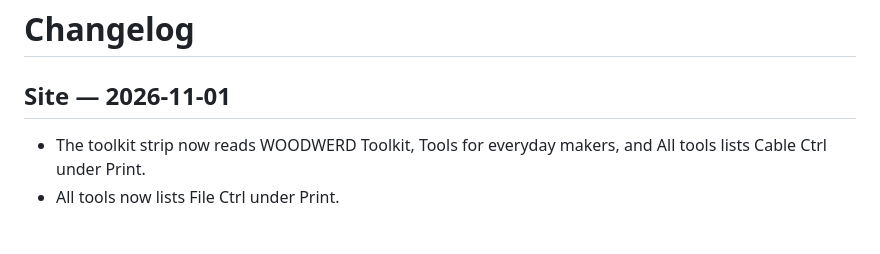
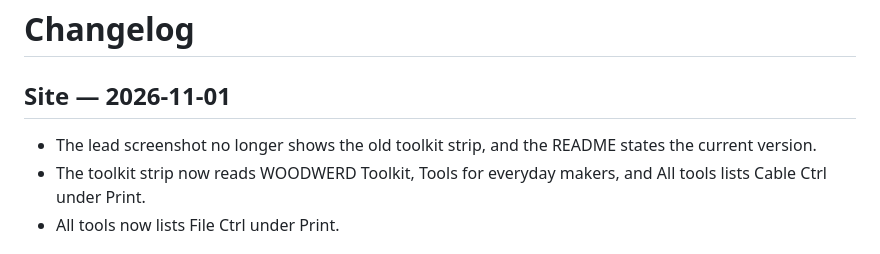
Before and after one commit to WOODWERD/esp-ctrl, a Markdown page: CHANGELOG.md, the part around the change. GitHub-like rendering.

```diff
--- a/CHANGELOG.md
+++ b/CHANGELOG.md
@@ -2,6 +2,7 @@
 
 ## Site — 2026-11-01
 
+- The lead screenshot no longer shows the old toolkit strip, and the README states the current version.
 - The toolkit strip now reads WOODWERD Toolkit, Tools for everyday makers, and All tools lists Cable Ctrl under Print.
 - All tools now lists File Ctrl under Print.
 
```
Also changed, not shown: README.md (+2 -2 lines), site/img/flash.png.
